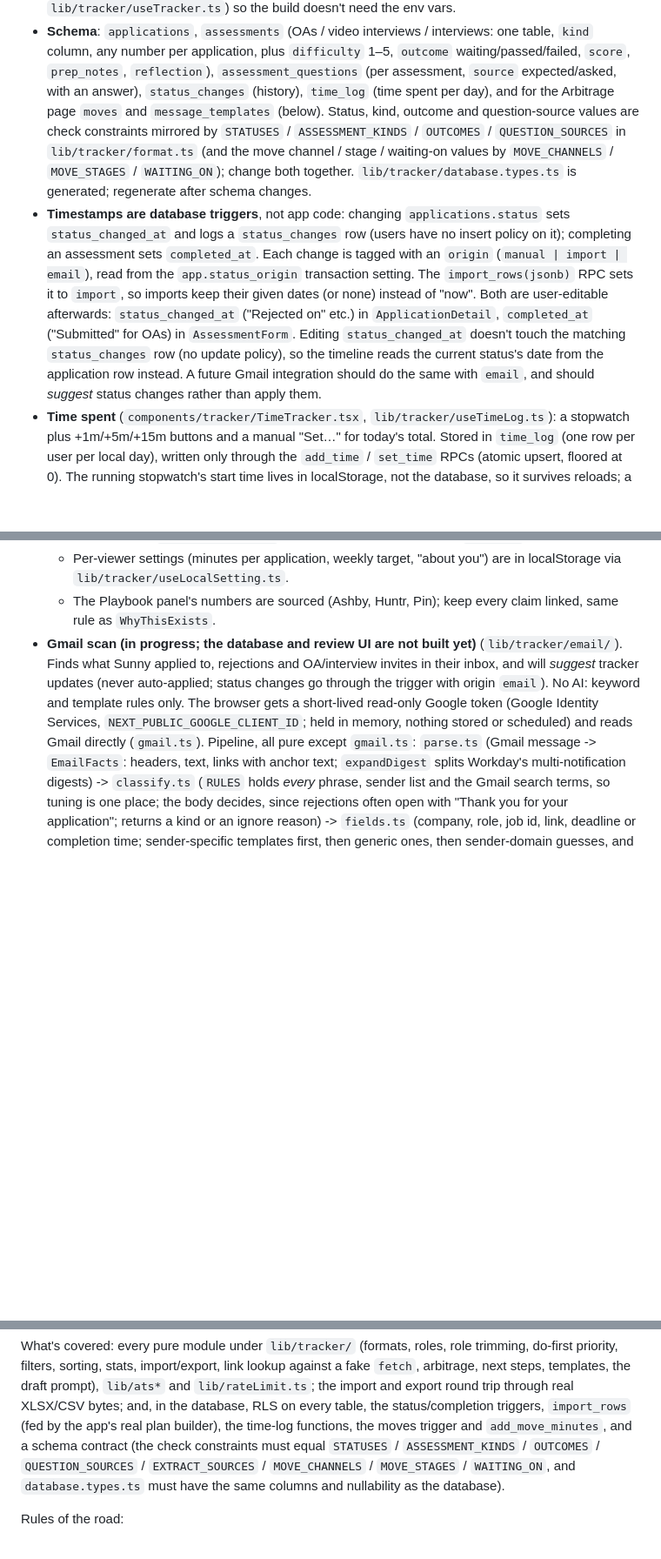
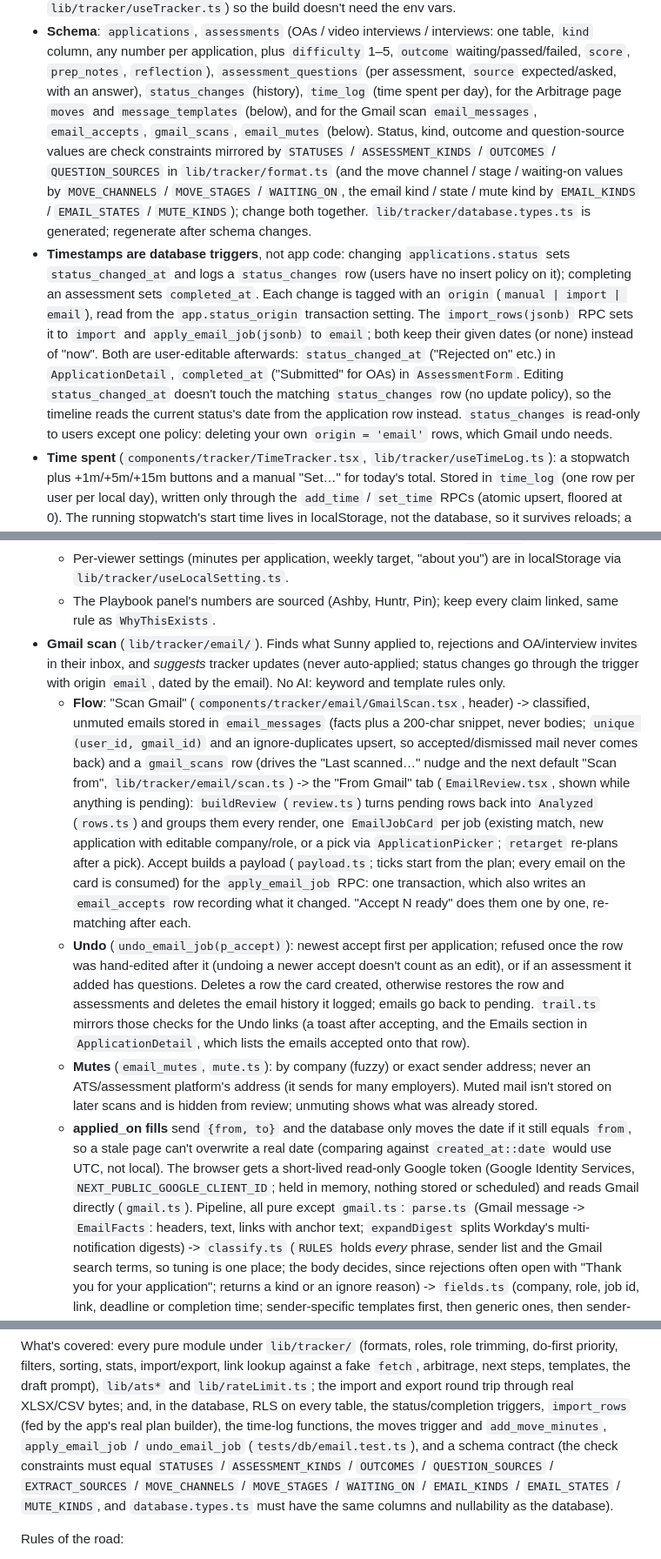
Before and after one commit to sunnwydays/resume-framework, a Markdown page: CLAUDE.md, 3 parts joined by grey strips. Shown at 87% size. Rendered like a GitHub page; blank space fills up the shorter version.

Commit message:
Document the Gmail review tab, undo and mutes in CLAUDE.md

```diff
--- a/CLAUDE.md
+++ b/CLAUDE.md
@@ -173,13 +173,15 @@ The proxy matcher only covers tracker paths; the resume pages never hit it.
   `difficulty` 1–5, `outcome` waiting/passed/failed, `score`, `prep_notes`,
   `reflection`), `assessment_questions` (per assessment, `source`
   expected/asked, with an answer), `status_changes` (history), `time_log`
-  (time spent per day), and for the Arbitrage page `moves` and
-  `message_templates` (below).
+  (time spent per day), for the Arbitrage page `moves` and
+  `message_templates` (below), and for the Gmail scan `email_messages`,
+  `email_accepts`, `gmail_scans`, `email_mutes` (below).
   Status, kind, outcome and question-source values are check constraints
   mirrored by `STATUSES` / `ASSESSMENT_KINDS` / `OUTCOMES` /
   `QUESTION_SOURCES` in `lib/tracker/format.ts` (and the move channel /
   stage / waiting-on values by `MOVE_CHANNELS` / `MOVE_STAGES` /
-  `WAITING_ON`); change both together.
+  `WAITING_ON`, the email kind / state / mute kind by `EMAIL_KINDS` /
+  `EMAIL_STATES` / `MUTE_KINDS`); change both together.
   `lib/tracker/database.types.ts` is generated; regenerate after schema
   changes.
 - **Timestamps are database triggers**, not app code: changing
@@ -187,15 +189,16 @@ The proxy matcher only covers tracker paths; the resume pages never hit it.
   `status_changes` row (users have no insert policy on it); completing an
   assessment sets `completed_at`. Each change is tagged with an `origin`
   (`manual | import | email`), read from the `app.status_origin`
-  transaction setting. The `import_rows(jsonb)` RPC sets it to `import`,
-  so imports keep their given dates (or none) instead of "now". Both are
+  transaction setting. The `import_rows(jsonb)` RPC sets it to `import`
+  and `apply_email_job(jsonb)` to `email`; both keep their given dates (or
+  none) instead of "now". Both are
   user-editable afterwards: `status_changed_at` ("Rejected on" etc.) in
   `ApplicationDetail`, `completed_at` ("Submitted" for OAs) in
   `AssessmentForm`. Editing `status_changed_at` doesn't touch the matching
   `status_changes` row (no update policy), so the timeline reads the current
-  status's date from the application row instead. A future
-  Gmail integration should do the same with `email`, and should *suggest*
-  status changes rather than apply them.
+  status's date from the application row instead. `status_changes` is
+  read-only to users except one policy: deleting your own `origin = 'email'`
+  rows, which Gmail undo needs.
 - **Time spent** (`components/tracker/TimeTracker.tsx`,
   `lib/tracker/useTimeLog.ts`): a stopwatch plus +1m/+5m/+15m buttons and
   a manual "Set…" for today's total. Stored in `time_log` (one row per user
@@ -339,11 +343,40 @@ The proxy matcher only covers tracker paths; the resume pages never hit it.
     you") are in localStorage via `lib/tracker/useLocalSetting.ts`.
   - The Playbook panel's numbers are sourced (Ashby, Huntr, Pin); keep every
     claim linked, same rule as `WhyThisExists`.
-- **Gmail scan (in progress; the database and review UI are not built
-  yet)** (`lib/tracker/email/`). Finds what Sunny applied to, rejections and
-  OA/interview invites in their inbox, and will *suggest* tracker updates
-  (never auto-applied; status changes go through the trigger with origin
-  `email`). No AI: keyword and template rules only. The browser gets a
+- **Gmail scan** (`lib/tracker/email/`). Finds what Sunny applied to,
+  rejections and OA/interview invites in their inbox, and *suggests* tracker
+  updates (never auto-applied; status changes go through the trigger with
+  origin `email`, dated by the email). No AI: keyword and template rules only.
+  - **Flow**: "Scan Gmail" (`components/tracker/email/GmailScan.tsx`, header)
+    -> classified, unmuted emails stored in `email_messages` (facts plus a
+    200-char snippet, never bodies; `unique (user_id, gmail_id)` and an
+    ignore-duplicates upsert, so accepted/dismissed mail never comes back) and
+    a `gmail_scans` row (drives the "Last scanned…" nudge and the next default
+    "Scan from", `lib/tracker/email/scan.ts`) -> the "From Gmail" tab
+    (`EmailReview.tsx`, shown while anything is pending): `buildReview`
+    (`review.ts`) turns pending rows back into `Analyzed` (`rows.ts`) and
+    groups them every render, one `EmailJobCard` per job (existing match,
+    new application with editable company/role, or a pick via
+    `ApplicationPicker`; `retarget` re-plans after a pick). Accept builds a
+    payload (`payload.ts`; ticks start from the plan; every email on the card
+    is consumed) for the `apply_email_job` RPC: one transaction, which also
+    writes an `email_accepts` row recording what it changed. "Accept N ready"
+    does them one by one, re-matching after each.
+  - **Undo** (`undo_email_job(p_accept)`): newest accept first per
+    application; refused once the row was hand-edited after it (undoing a
+    newer accept doesn't count as an edit), or if an assessment it added has
+    questions. Deletes a row the card created, otherwise restores the row and
+    assessments and deletes the email history it logged; emails go back to
+    pending. `trail.ts` mirrors those checks for the Undo links (a toast after
+    accepting, and the Emails section in `ApplicationDetail`, which lists the
+    emails accepted onto that row).
+  - **Mutes** (`email_mutes`, `mute.ts`): by company (fuzzy) or exact sender
+    address; never an ATS/assessment platform's address (it sends for many
+    employers). Muted mail isn't stored on later scans and is hidden from
+    review; unmuting shows what was already stored.
+  - **applied_on fills** send `{from, to}` and the database only moves the
+    date if it still equals `from`, so a stale page can't overwrite a real
+    date (comparing against `created_at::date` would use UTC, not local). The browser gets a
   short-lived read-only Google token (Google Identity Services,
   `NEXT_PUBLIC_GOOGLE_CLIENT_ID`; held in memory, nothing stored or
   scheduled) and reads Gmail directly (`gmail.ts`). Pipeline, all pure
@@ -399,9 +432,11 @@ draft prompt), `lib/ats*` and `lib/rateLimit.ts`;
 the import and export round trip through real XLSX/CSV bytes; and, in the
 database, RLS on every table, the status/completion triggers, `import_rows`
 (fed by the app's real plan builder), the time-log functions, the moves
-trigger and `add_move_minutes`, and a schema contract (the check constraints
+trigger and `add_move_minutes`, `apply_email_job` / `undo_email_job`
+(`tests/db/email.test.ts`), and a schema contract (the check constraints
 must equal `STATUSES` / `ASSESSMENT_KINDS` / `OUTCOMES` / `QUESTION_SOURCES` /
-`EXTRACT_SOURCES` / `MOVE_CHANNELS` / `MOVE_STAGES` / `WAITING_ON`, and
+`EXTRACT_SOURCES` / `MOVE_CHANNELS` / `MOVE_STAGES` / `WAITING_ON` /
+`EMAIL_KINDS` / `EMAIL_STATES` / `MUTE_KINDS`, and
 `database.types.ts` must have the same columns and nullability as the
 database).
 
```
Also changed, not shown: other parts of CLAUDE.md (+2 -1 lines).
